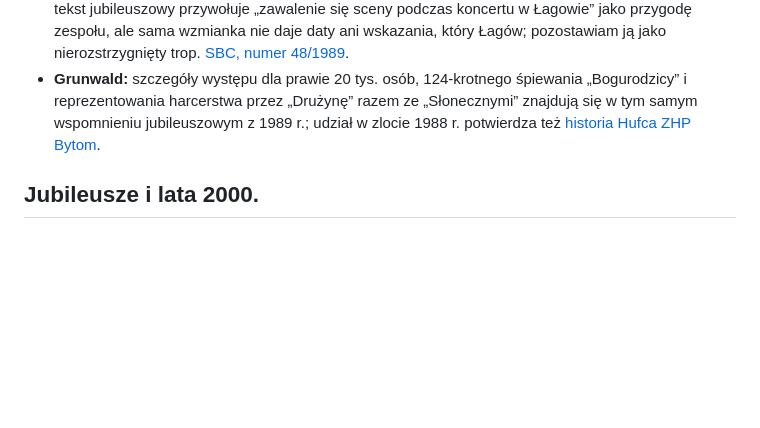
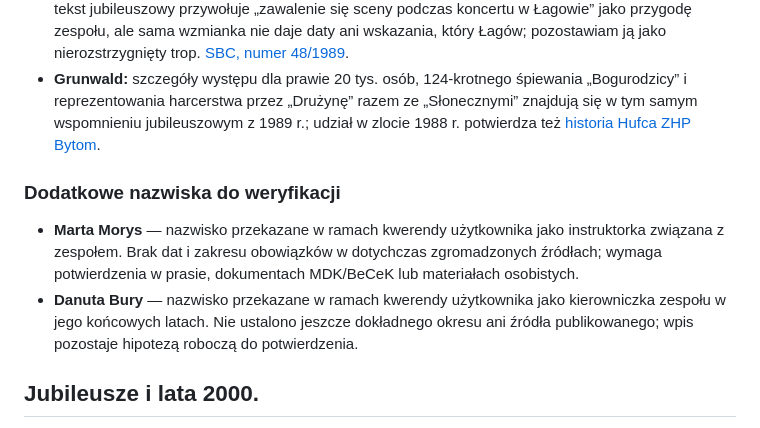
Before and after one commit to wojokoka-max/dru-yna, a Markdown page: HISTORIA.md, the part around the change. GitHub-like rendering; blank space fills up the shorter version.

Commit message:
Dodanie Marty Morys i Danuty Bury do rejestru osób do weryfikacji

```diff
--- a/HISTORIA.md
+++ b/HISTORIA.md
@@ -49,6 +49,12 @@ Prasowe ślady tras pokazują skalę działalności poza Bytomiem: w 1984 r. kon
 - **Łagów:** w numerach i wynikach OCR przeszukanych na tym etapie fraza pojawia się przy wydarzeniach innych organizacji albo jako nazwa miejsca niezwiązana z bytomskim HZA. W 1989 r. tekst jubileuszowy przywołuje „zawalenie się sceny podczas koncertu w Łagowie” jako przygodę zespołu, ale sama wzmianka nie daje daty ani wskazania, który Łagów; pozostawiam ją jako nierozstrzygnięty trop. [SBC, numer 48/1989](https://sbc.org.pl/Content/289926/PDF/iv219997-1989-48.pdf).
 - **Grunwald:** szczegóły występu dla prawie 20 tys. osób, 124-krotnego śpiewania „Bogurodzicy” i reprezentowania harcerstwa przez „Drużynę” razem ze „Słonecznymi” znajdują się w tym samym wspomnieniu jubileuszowym z 1989 r.; udział w zlocie 1988 r. potwierdza też [historia Hufca ZHP Bytom](https://bytom.zhp.pl/historia/).
 
+### Dodatkowe nazwiska do weryfikacji
+
+- **Marta Morys** — nazwisko przekazane w ramach kwerendy użytkownika jako instruktorka związana z zespołem. Brak dat i zakresu obowiązków w dotychczas zgromadzonych źródłach; wymaga potwierdzenia w prasie, dokumentach MDK/BeCeK lub materiałach osobistych.
+- **Danuta Bury** — nazwisko przekazane w ramach kwerendy użytkownika jako kierowniczka zespołu w jego końcowych latach. Nie ustalono jeszcze dokładnego okresu ani źródła publikowanego; wpis pozostaje hipotezą roboczą do potwierdzenia.
+
+
 ## Jubileusze i lata 2000.
 
 W 1995 r. z okazji 15-lecia zapowiedziano koncert „Stare, nowe, najnowsze” w Śląskim Teatrze Tańca. Artykuł z 1999 r. dokumentuje jubileusz 20-lecia Harcerskiego Zespołu Reprezentacyjnego „Drużyna”, koncert w Bytomskim Centrum Kultury oraz prowadzenie zespołu przez Barbarę i Czesława Wnęków.
```
